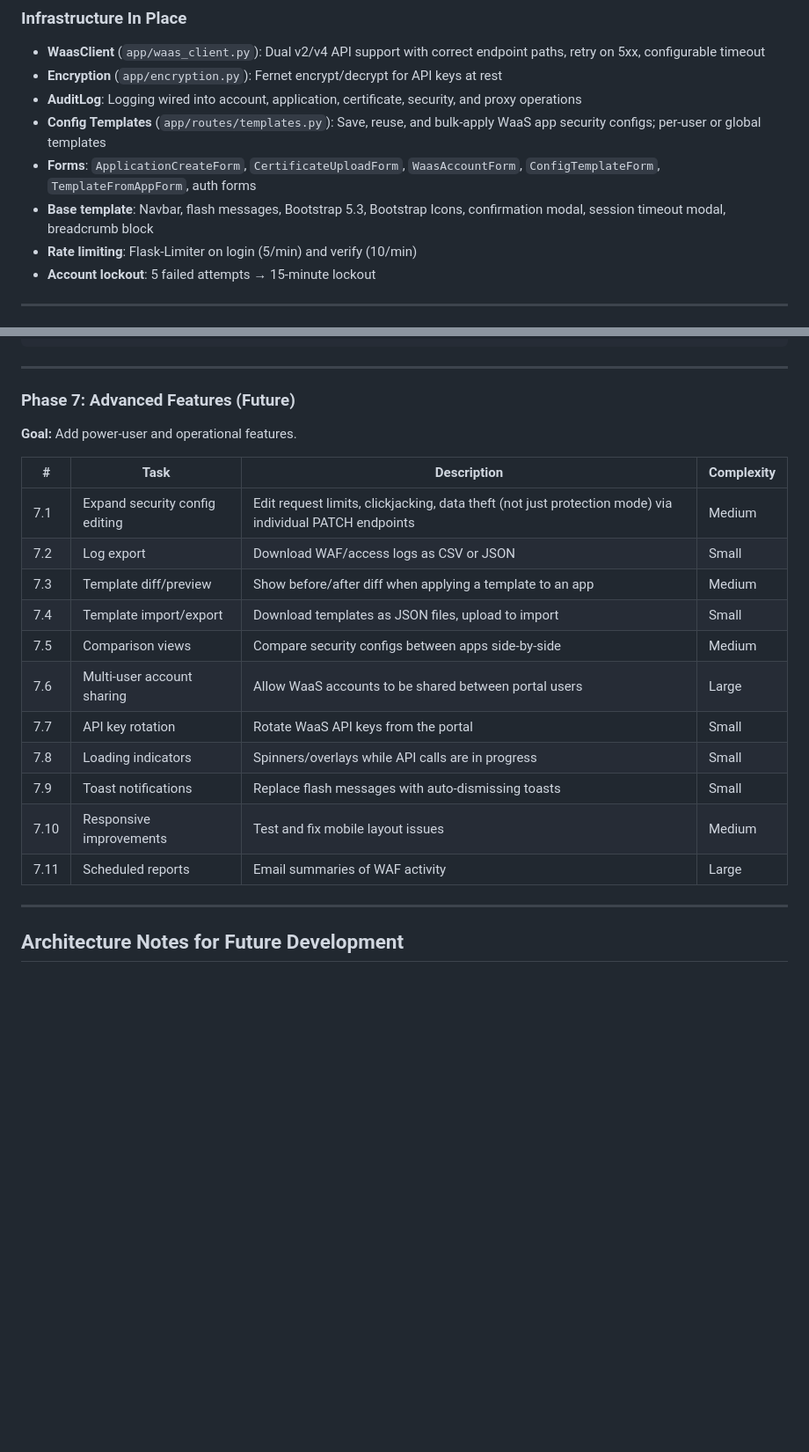
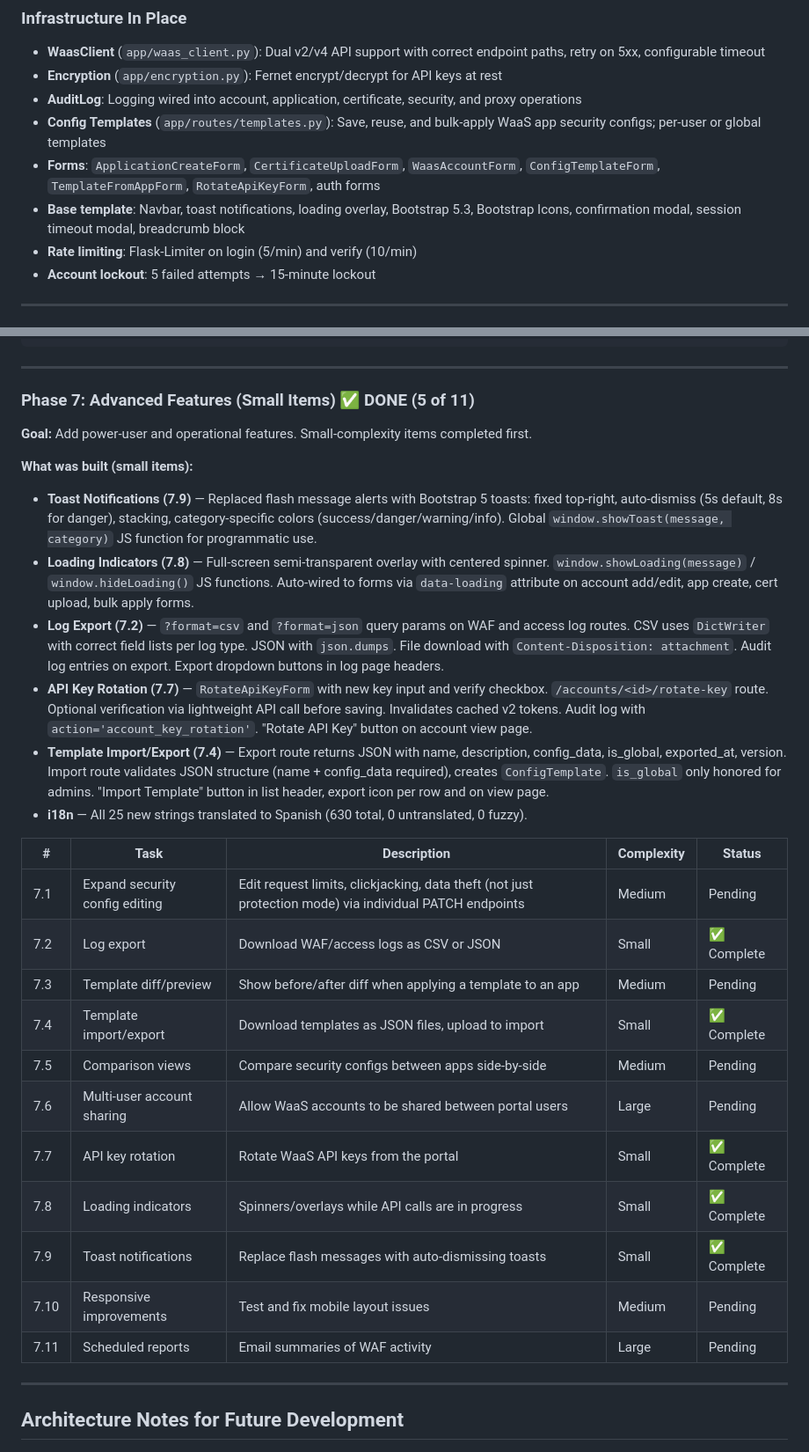
Before and after one commit to mercutioviz/waas-ss-portal, a Markdown page: IMPLEMENTATION_PLAN.md, 2 parts joined by grey strips. Shown at 88% size. GitHub-like rendering; blank space fills up the shorter version.

Commit message:
Update implementation plan: Phase 7 small items (5 of 11) complete
Co-Authored-By: Claude Opus 4.6 <noreply@anthropic.com>

```diff
--- a/IMPLEMENTATION_PLAN.md
+++ b/IMPLEMENTATION_PLAN.md
@@ -43,8 +43,8 @@ All WaaS API calls now use the correct endpoints. Users see API version badges i
 - **Encryption** (`app/encryption.py`): Fernet encrypt/decrypt for API keys at rest
 - **AuditLog**: Logging wired into account, application, certificate, security, and proxy operations
 - **Config Templates** (`app/routes/templates.py`): Save, reuse, and bulk-apply WaaS app security configs; per-user or global templates
-- **Forms**: `ApplicationCreateForm`, `CertificateUploadForm`, `WaasAccountForm`, `ConfigTemplateForm`, `TemplateFromAppForm`, auth forms
-- **Base template**: Navbar, flash messages, Bootstrap 5.3, Bootstrap Icons, confirmation modal, session timeout modal, breadcrumb block
+- **Forms**: `ApplicationCreateForm`, `CertificateUploadForm`, `WaasAccountForm`, `ConfigTemplateForm`, `TemplateFromAppForm`, `RotateApiKeyForm`, auth forms
+- **Base template**: Navbar, toast notifications, loading overlay, Bootstrap 5.3, Bootstrap Icons, confirmation modal, session timeout modal, breadcrumb block
 - **Rate limiting**: Flask-Limiter on login (5/min) and verify (10/min)
 - **Account lockout**: 5 failed attempts → 15-minute lockout
 
@@ -169,23 +169,32 @@ pybabel compile -d app/translations
 
 ---
 
-### Phase 7: Advanced Features (Future)
+### Phase 7: Advanced Features (Small Items) ✅ DONE (5 of 11)
 
-**Goal:** Add power-user and operational features.
+**Goal:** Add power-user and operational features. Small-complexity items completed first.
 
-| # | Task | Description | Complexity |
-|---|------|-------------|------------|
-| 7.1 | Expand security config editing | Edit request limits, clickjacking, data theft (not just protection mode) via individual PATCH endpoints | Medium |
-| 7.2 | Log export | Download WAF/access logs as CSV or JSON | Small |
-| 7.3 | Template diff/preview | Show before/after diff when applying a template to an app | Medium |
-| 7.4 | Template import/export | Download templates as JSON files, upload to import | Small |
-| 7.5 | Comparison views | Compare security configs between apps side-by-side | Medium |
-| 7.6 | Multi-user account sharing | Allow WaaS accounts to be shared between portal users | Large |
-| 7.7 | API key rotation | Rotate WaaS API keys from the portal | Small |
-| 7.8 | Loading indicators | Spinners/overlays while API calls are in progress | Small |
-| 7.9 | Toast notifications | Replace flash messages with auto-dismissing toasts | Small |
-| 7.10 | Responsive improvements | Test and fix mobile layout issues | Medium |
-| 7.11 | Scheduled reports | Email summaries of WAF activity | Large |
+**What was built (small items):**
+
+- **Toast Notifications (7.9)** — Replaced flash message alerts with Bootstrap 5 toasts: fixed top-right, auto-dismiss (5s default, 8s for danger), stacking, category-specific colors (success/danger/warning/info). Global `window.showToast(message, category)` JS function for programmatic use.
+- **Loading Indicators (7.8)** — Full-screen semi-transparent overlay with centered spinner. `window.showLoading(message)` / `window.hideLoading()` JS functions. Auto-wired to forms via `data-loading` attribute on account add/edit, app create, cert upload, bulk apply forms.
+- **Log Export (7.2)** — `?format=csv` and `?format=json` query params on WAF and access log routes. CSV uses `DictWriter` with correct field lists per log type. JSON with `json.dumps`. File download with `Content-Disposition: attachment`. Audit log entries on export. Export dropdown buttons in log page headers.
+- **API Key Rotation (7.7)** — `RotateApiKeyForm` with new key input and verify checkbox. `/accounts/<id>/rotate-key` route. Optional verification via lightweight API call before saving. Invalidates cached v2 tokens. Audit log with `action='account_key_rotation'`. "Rotate API Key" button on account view page.
+- **Template Import/Export (7.4)** — Export route returns JSON with name, description, config_data, is_global, exported_at, version. Import route validates JSON structure (name + config_data required), creates `ConfigTemplate`. `is_global` only honored for admins. "Import Template" button in list header, export icon per row and on view page.
+- **i18n** — All 25 new strings translated to Spanish (630 total, 0 untranslated, 0 fuzzy).
+
+| # | Task | Description | Complexity | Status |
+|---|------|-------------|------------|--------|
+| 7.1 | Expand security config editing | Edit request limits, clickjacking, data theft (not just protection mode) via individual PATCH endpoints | Medium | Pending |
+| 7.2 | Log export | Download WAF/access logs as CSV or JSON | Small | ✅ Complete |
+| 7.3 | Template diff/preview | Show before/after diff when applying a template to an app | Medium | Pending |
+| 7.4 | Template import/export | Download templates as JSON files, upload to import | Small | ✅ Complete |
+| 7.5 | Comparison views | Compare security configs between apps side-by-side | Medium | Pending |
+| 7.6 | Multi-user account sharing | Allow WaaS accounts to be shared between portal users | Large | Pending |
+| 7.7 | API key rotation | Rotate WaaS API keys from the portal | Small | ✅ Complete |
+| 7.8 | Loading indicators | Spinners/overlays while API calls are in progress | Small | ✅ Complete |
+| 7.9 | Toast notifications | Replace flash messages with auto-dismissing toasts | Small | ✅ Complete |
+| 7.10 | Responsive improvements | Test and fix mobile layout issues | Medium | Pending |
+| 7.11 | Scheduled reports | Email summaries of WAF activity | Large | Pending |
 
 ---
 
```
Also changed, not shown: other parts of IMPLEMENTATION_PLAN.md (+5 -5 lines).
